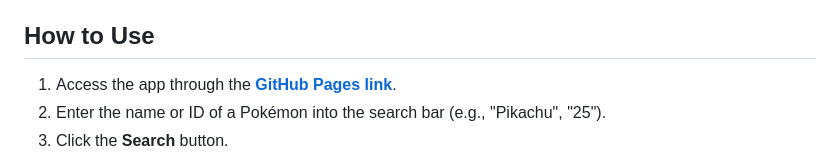
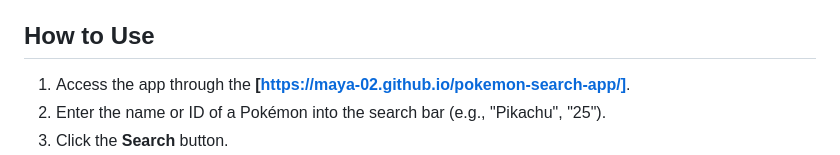
Before and after one commit to maya-02/pokemon-search-app, a Markdown page: README.md, the part around the change. GitHub-like rendering.

Commit message:
Adding github pages link

```diff
--- a/README.md
+++ b/README.md
@@ -28,7 +28,7 @@ The **Pokémon Search App** is a simple and intuitive web application that allow
 
 ## How to Use
 
-1. Access the app through the **[GitHub Pages link](your-github-pages-link-here)**.
+1. Access the app through the **[https://maya-02.github.io/pokemon-search-app/]**.
 2. Enter the name or ID of a Pokémon into the search bar (e.g., "Pikachu", "25").
 3. Click the **Search** button.
 4. The app will fetch and display the Pokémon’s details, including:
```
